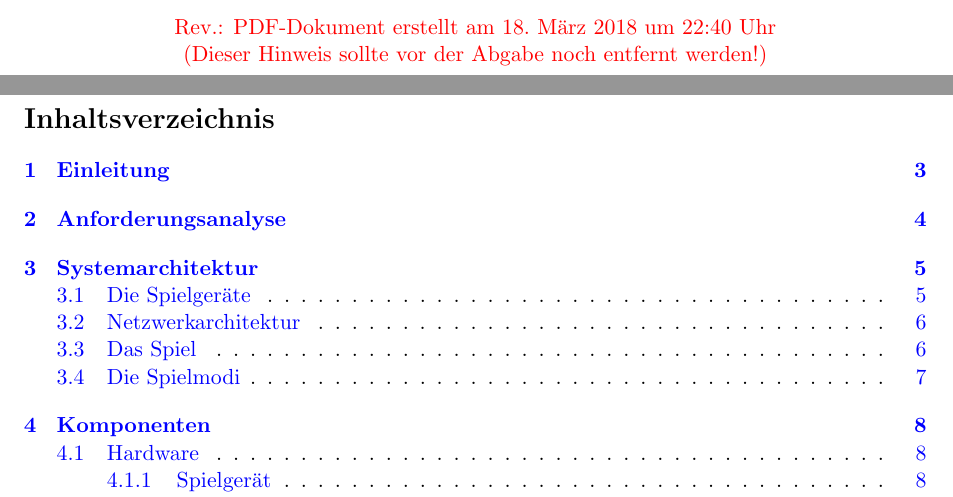
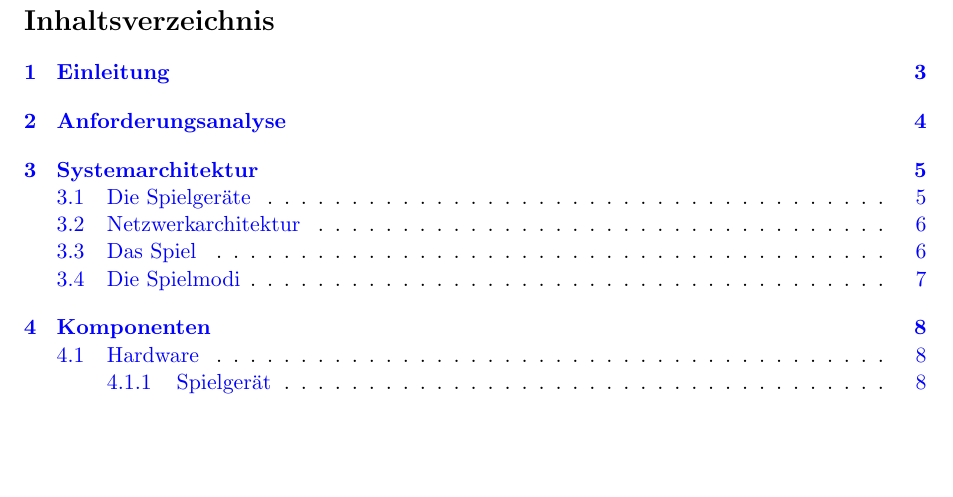
Before and after one commit to Torrintino/semester-project, a LaTeX document (bericht/tex/bericht.tex): two parts of pages 1 and 2 of 34 before the commit and part of page 2 of 34 after it, the two joined at a grey line, cut at the place of the change, the shorter picture padded with empty space. Compiled offline with pdfLaTeX.

Commit message:
Erstellt am Hinweis entfernt

```diff
--- a/bericht/tex/bericht.tex
+++ b/bericht/tex/bericht.tex
@@ -57,8 +57,8 @@
 \pagestyle{fancy}
 \fancyhf{}
 \renewcommand\headrulewidth{0pt}
-\cfoot{\color{red} Rev.: PDF-Dokument erstellt am {\today} um {\currenttime} Uhr \\ % TODO
-       (Dieser Hinweis sollte vor der Abgabe noch entfernt werden!)} % TODO
+%\cfoot{\color{red} Rev.: PDF-Dokument erstellt am {\today} um {\currenttime} Uhr \\ % TODO
+%       (Dieser Hinweis sollte vor der Abgabe noch entfernt werden!)} % TODO
 
 \begin{center}
   \noindent \textbf{\LARGE \center Semesterprojekt \\ „Kommunizierende Systeme“}
```
